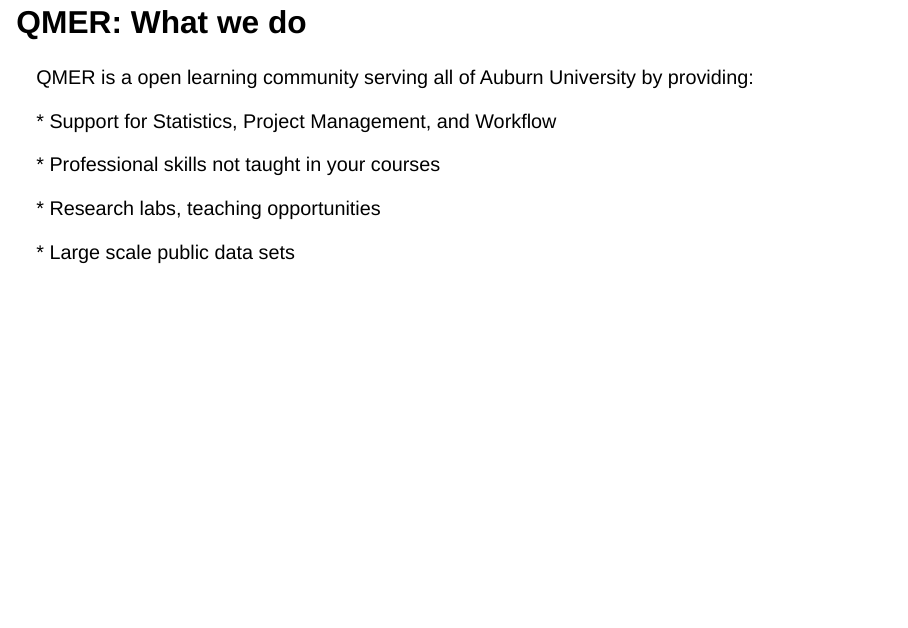
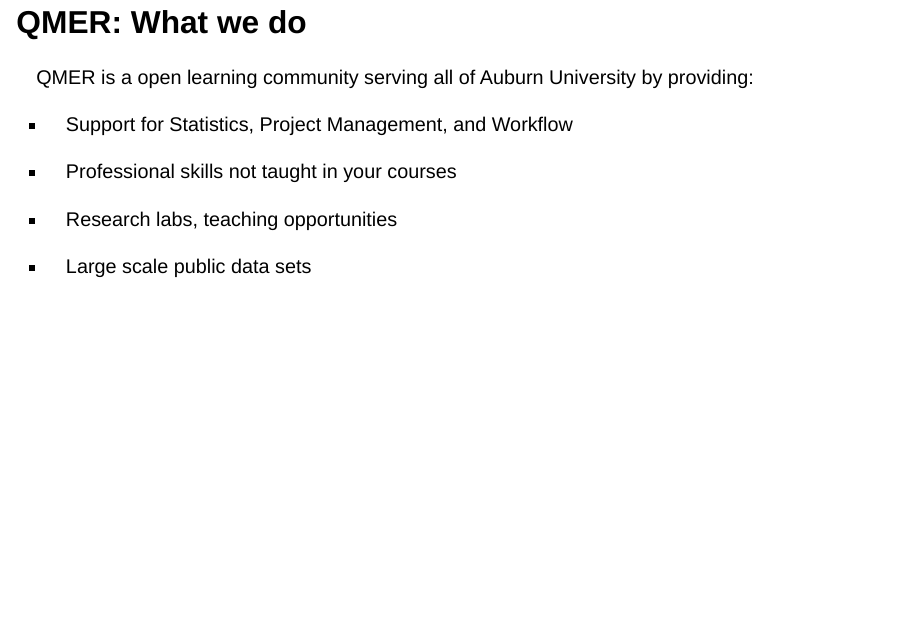
Before and after one commit to auqmer/CenteringVariablesforInterpretation_REgressionMultilevel, a Quarto document (presentation/CenteringPresentation.qmd): page 2 of 33. Rendered offline with R 4.5, knitr and Pandoc in place of Quarto, with nearby package versions; drawn as Slidy slides in place of the format the file asks for.

Commit message:
Fix bullets on qmer slide

```diff
--- a/presentation/CenteringPresentation.qmd
+++ b/presentation/CenteringPresentation.qmd
@@ -20,13 +20,13 @@
 
 QMER is a open learning community serving all of Auburn University by providing:
 
-\* Support for Statistics, Project Management, and Workflow
+* Support for Statistics, Project Management, and Workflow
 
-\* Professional skills not taught in your courses
+* Professional skills not taught in your courses
 
-\* Research labs, teaching opportunities
+* Research labs, teaching opportunities
 
-\* Large scale public data sets
+* Large scale public data sets
 
 ## Overview of the Workshop
 
```
Also changed, not shown: presentation/CenteringPresentation.html.
